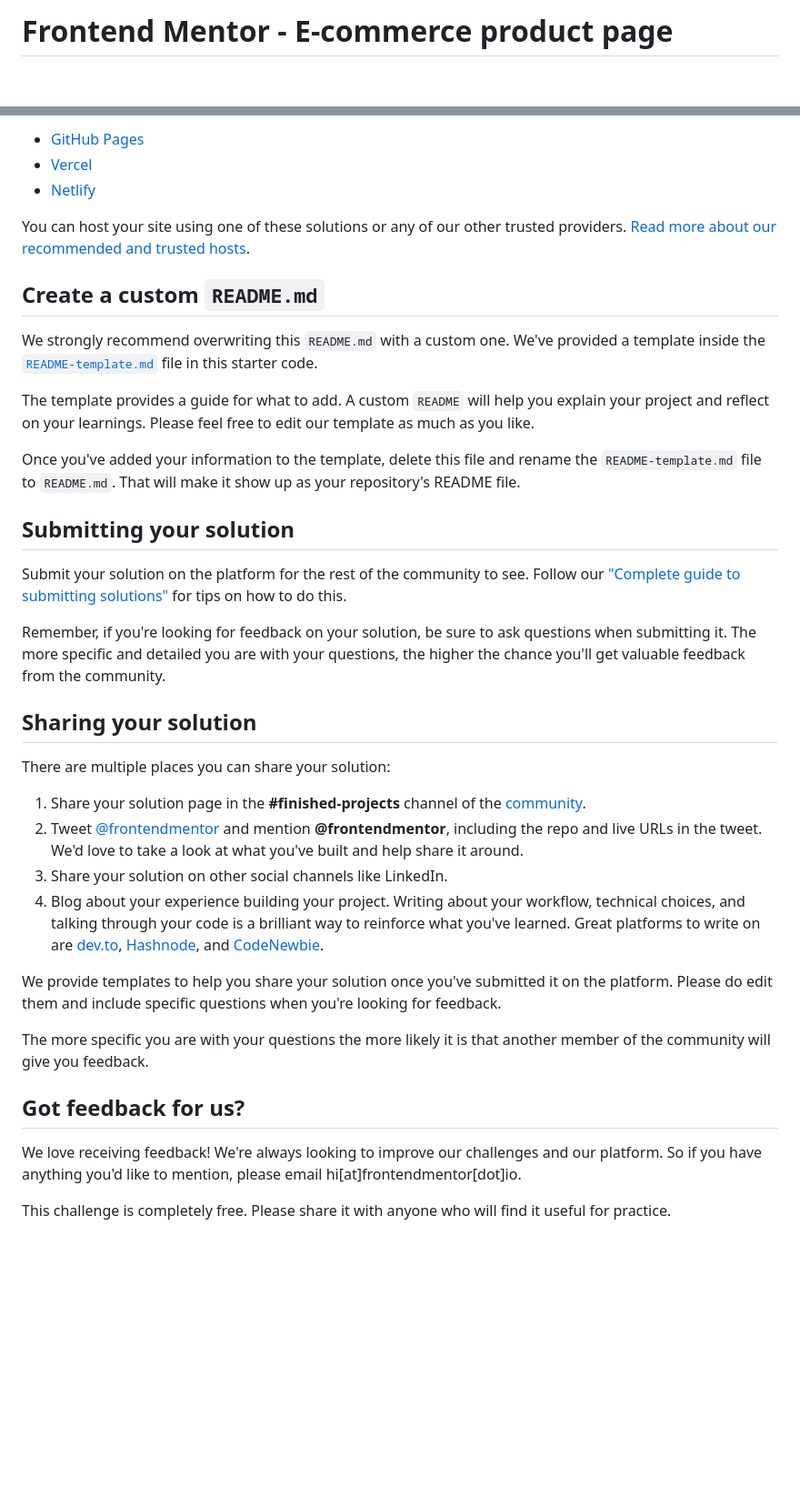
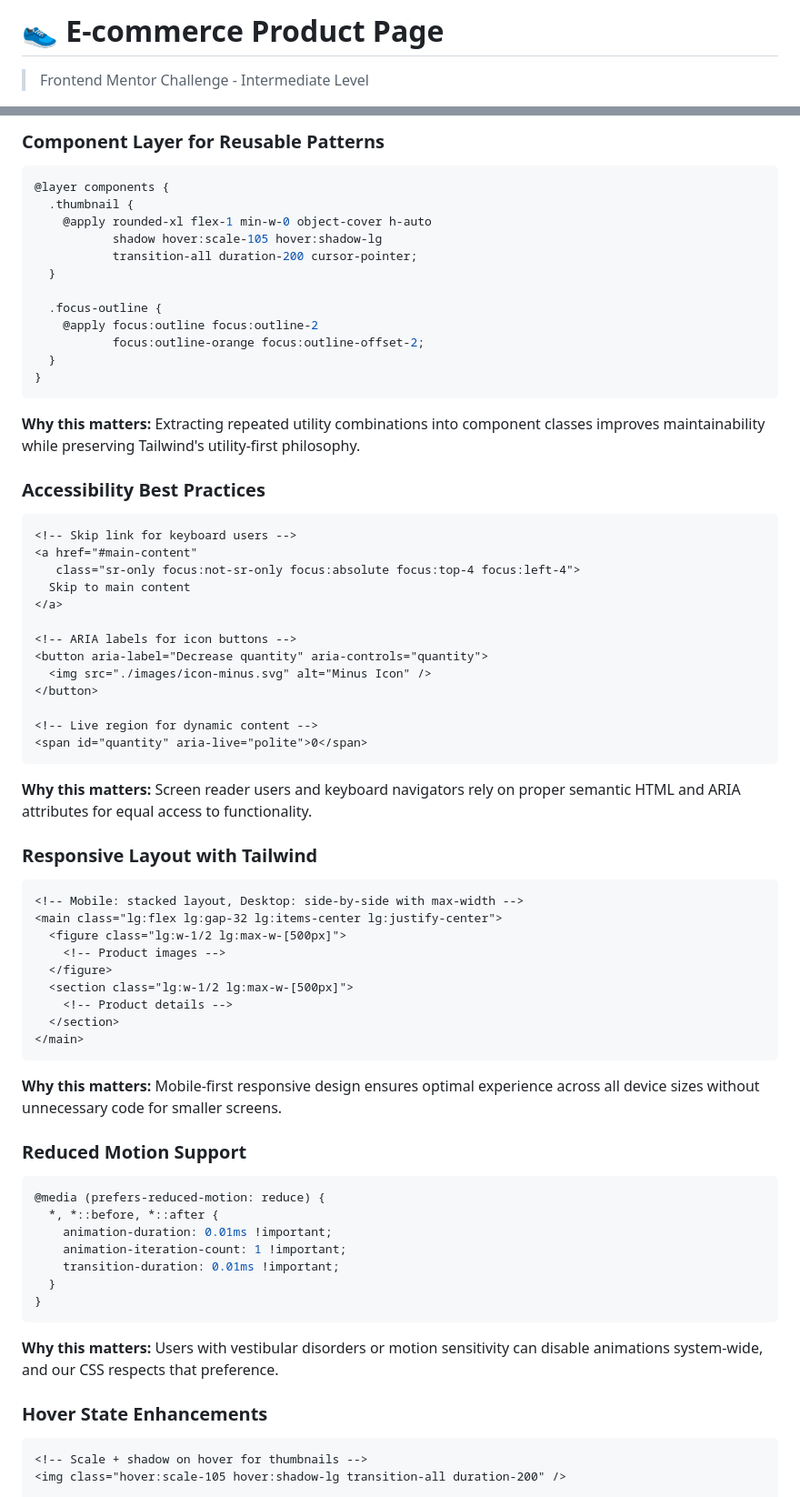
Before and after one commit to YasirAkbal/frontend-mentor-challenges, a Markdown page: ecommerce-product-page/README.md, 2 parts joined by grey strips. Shown at 91% size. Rendered like a GitHub page; blank space fills up the shorter version.

````diff
--- a/ecommerce-product-page/README.md
+++ b/ecommerce-product-page/README.md
@@ -1,2 +1,3 @@
-# Frontend Mentor - E-commerce product page
+# 👟 E-commerce Product Page
+> Frontend Mentor Challenge - Intermediate Level
 
@@ -56,40 +82,76 @@ As mentioned above, there are many ways to host your project for free. Our recom
 
-- [GitHub Pages](https://pages.github.com/)
-- [Vercel](https://vercel.com/)
-- [Netlify](https://www.netlify.com/)
+### Component Layer for Reusable Patterns
 
-You can host your site using one of these solutions or any of our other trusted providers. [Read more about our recommended and trusted hosts](https://medium.com/frontend-mentor/frontend-mentor-trusted-hosting-providers-bf000dfebe).
+```css
+@layer components {
+  .thumbnail {
+    @apply rounded-xl flex-1 min-w-0 object-cover h-auto
+           shadow hover:scale-105 hover:shadow-lg
+           transition-all duration-200 cursor-pointer;
+  }
 
-## Create a custom `README.md`
+  .focus-outline {
+    @apply focus:outline focus:outline-2
+           focus:outline-orange focus:outline-offset-2;
+  }
+}
+```
 
-We strongly recommend overwriting this `README.md` with a custom one. We've provided a template inside the [`README-template.md`](./README-template.md) file in this starter code.
+**Why this matters:** Extracting repeated utility combinations into component classes improves maintainability while preserving Tailwind's utility-first philosophy.
 
-The template provides a guide for what to add. A custom `README` will help you explain your project and reflect on your learnings. Please feel free to edit our template as much as you like.
+### Accessibility Best Practices
 
-Once you've added your information to the template, delete this file and rename the `README-template.md` file to `README.md`. That will make it show up as your repository's README file.
+```html
+<!-- Skip link for keyboard users -->
+<a href="#main-content"
+   class="sr-only focus:not-sr-only focus:absolute focus:top-4 focus:left-4">
+  Skip to main content
+</a>
 
-## Submitting your solution
+<!-- ARIA labels for icon buttons -->
+<button aria-label="Decrease quantity" aria-controls="quantity">
+  <img src="./images/icon-minus.svg" alt="Minus Icon" />
+</button>
 
-Submit your solution on the platform for the rest of the community to see. Follow our ["Complete guide to submitting solutions"](https://medium.com/frontend-mentor/a-complete-guide-to-submitting-solutions-on-frontend-mentor-ac6384162248) for tips on how to do this.
+<!-- Live region for dynamic content -->
+<span id="quantity" aria-live="polite">0</span>
+```
 
-Remember, if you're looking for feedback on your solution, be sure to ask questions when submitting it. The more specific and detailed you are with your questions, the higher the chance you'll get valuable feedback from the community.
+**Why this matters:** Screen reader users and keyboard navigators rely on proper semantic HTML and ARIA attributes for equal access to functionality.
 
-## Sharing your solution
+### Responsive Layout with Tailwind
 
-There are multiple places you can share your solution:
+```html
+<!-- Mobile: stacked layout, Desktop: side-by-side with max-width -->
+<main class="lg:flex lg:gap-32 lg:items-center lg:justify-center">
+  <figure class="lg:w-1/2 lg:max-w-[500px]">
+    <!-- Product images -->
+  </figure>
+  <section class="lg:w-1/2 lg:max-w-[500px]">
+    <!-- Product details -->
+  </section>
+</main>
+```
 
-1. Share your solution page in the **#finished-projects** channel of the [community](https://www.frontendmentor.io/community).
-2. Tweet [@frontendmentor](https://twitter.com/frontendmentor) and mention **@frontendmentor**, including the repo and live URLs in the tweet. We'd love to take a look at what you've built and help share it around.
-3. Share your solution on other social channels like LinkedIn.
-4. Blog about your experience building your project. Writing about your workflow, technical choices, and talking through your code is a brilliant way to reinforce what you've learned. Great platforms to write on are [dev.to](https://dev.to/), [Hashnode](https://hashnode.com/), and [CodeNewbie](https://community.codenewbie.org/).
+**Why this matters:** Mobile-first responsive design ensures optimal experience across all device sizes without unnecessary code for smaller screens.
 
-We provide templates to help you share your solution once you've submitted it on the platform. Please do edit them and include specific questions when you're looking for feedback.
+### Reduced Motion Support
 
-The more specific you are with your questions the more likely it is that another member of the community will give you feedback.
+```css
+@media (prefers-reduced-motion: reduce) {
+  *, *::before, *::after {
+    animation-duration: 0.01ms !important;
+    animation-iteration-count: 1 !important;
+    transition-duration: 0.01ms !important;
+  }
+}
+```
 
-## Got feedback for us?
+**Why this matters:** Users with vestibular disorders or motion sensitivity can disable animations system-wide, and our CSS respects that preference.
 
-We love receiving feedback! We're always looking to improve our challenges and our platform. So if you have anything you'd like to mention, please email hi[at]frontendmentor[dot]io.
+### Hover State Enhancements
 
-This challenge is completely free. Please share it with anyone who will find it useful for practice.
+```html
+<!-- Scale + shadow on hover for thumbnails -->
+<img class="hover:scale-105 hover:shadow-lg transition-all duration-200" />
 
````
Also changed, not shown: other parts of ecommerce-product-page/README.md (+106 -33 lines).
